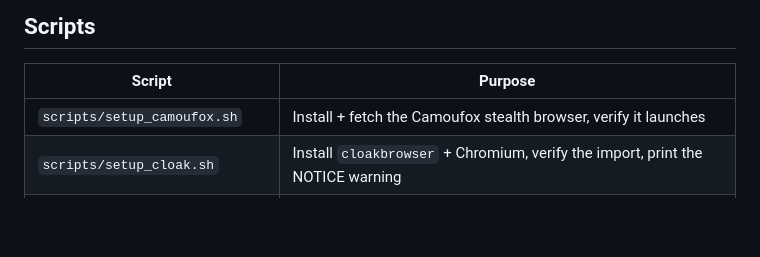
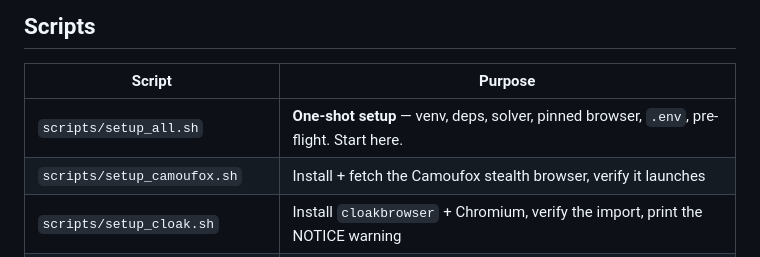
Before and after one commit to Shunsui-EXT/conso-cli-v2, a Markdown page: README.md, the part around the change. Drawn GitHub-style; blank space fills up the shorter version.

Commit message:
Point the docs at setup_all.sh and the pinned browser build
docs/SOLVER.md still told readers to run a bare 'camoufox fetch', which
installs the build playwright==1.60 cannot drive.

```diff
--- a/README.md
+++ b/README.md
@@ -378,6 +378,7 @@ license warning for the cloak port: [`docs/SOLVER.md`](docs/SOLVER.md).
 
 | Script | Purpose |
 |---|---|
+| `scripts/setup_all.sh` | **One-shot setup** — venv, deps, solver, pinned browser, `.env`, pre-flight. Start here. |
 | `scripts/setup_camoufox.sh` | Install + fetch the Camoufox stealth browser, verify it launches |
 | `scripts/setup_cloak.sh` | Install `cloakbrowser` + Chromium, verify the import, print the NOTICE warning |
 | `scripts/install_cron.sh` | Install/remove the daily `loop --once` cron job (idempotent, marker comment) |
```
Also changed, not shown: docs/SOLVER.md (+14 -6 lines).
